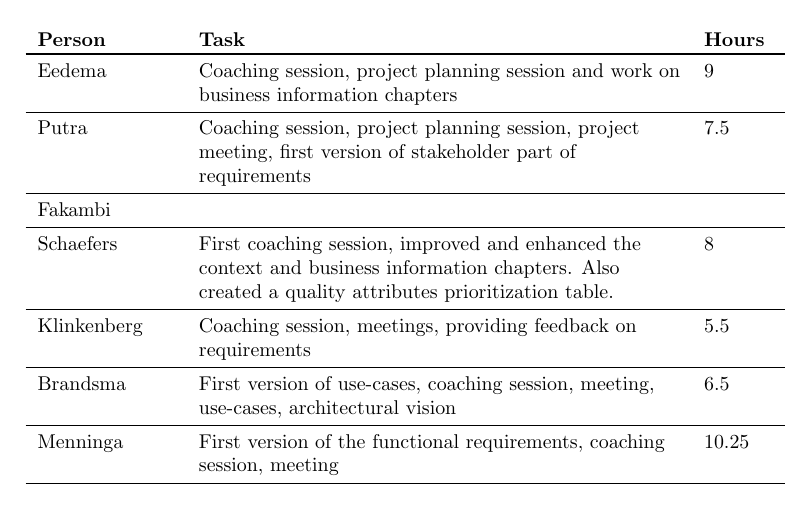
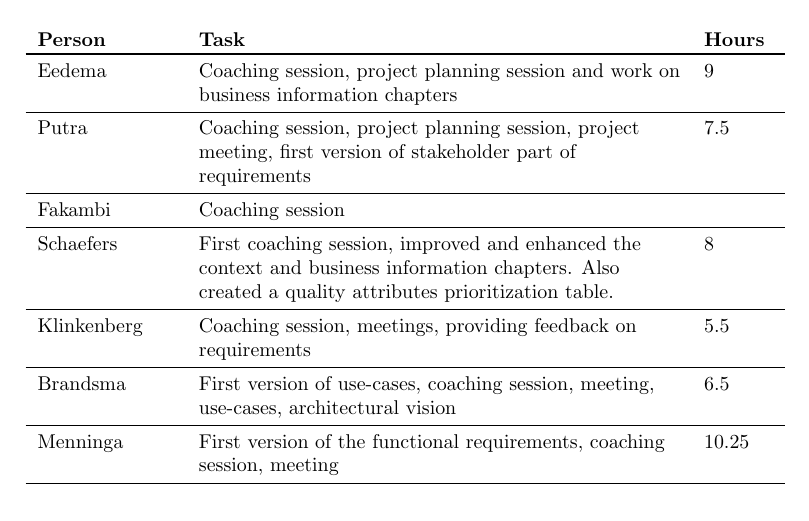
Before and after one commit to jeroenbrandsma/SA3, a LaTeX document (report.tex, which reads appendices/timetracking.tex): part of page 23 of 24, cut so that both start at the same text. Compiled offline with pdfLaTeX.

Commit message:
Adding time tracking

```diff
--- a/appendices/timetracking.tex
+++ b/appendices/timetracking.tex
@@ -31,7 +31,7 @@
     \textbf{Person} & \textbf{Task} & \textbf{Hours} \\ \toprule
 	Eedema & Coaching session, project planning session and work on business information chapters & 9  \\ \midrule
 	Putra & Coaching session, project planning session, project meeting, first version of stakeholder part of requirements & 7.5 \\ \midrule
-	Fakambi & & \\ \midrule
+	Fakambi & Coaching session & \\ \midrule
 	Schaefers & First coaching session, improved and enhanced the context and business information chapters. Also created a quality attributes prioritization table.& 8 \\ \midrule
 	Klinkenberg & Coaching session, meetings, providing feedback on requirements & 5.5\\ \midrule
 	Brandsma & First version of use-cases, coaching session, meeting, use-cases, architectural vision & 6.5 \\ \midrule
```
